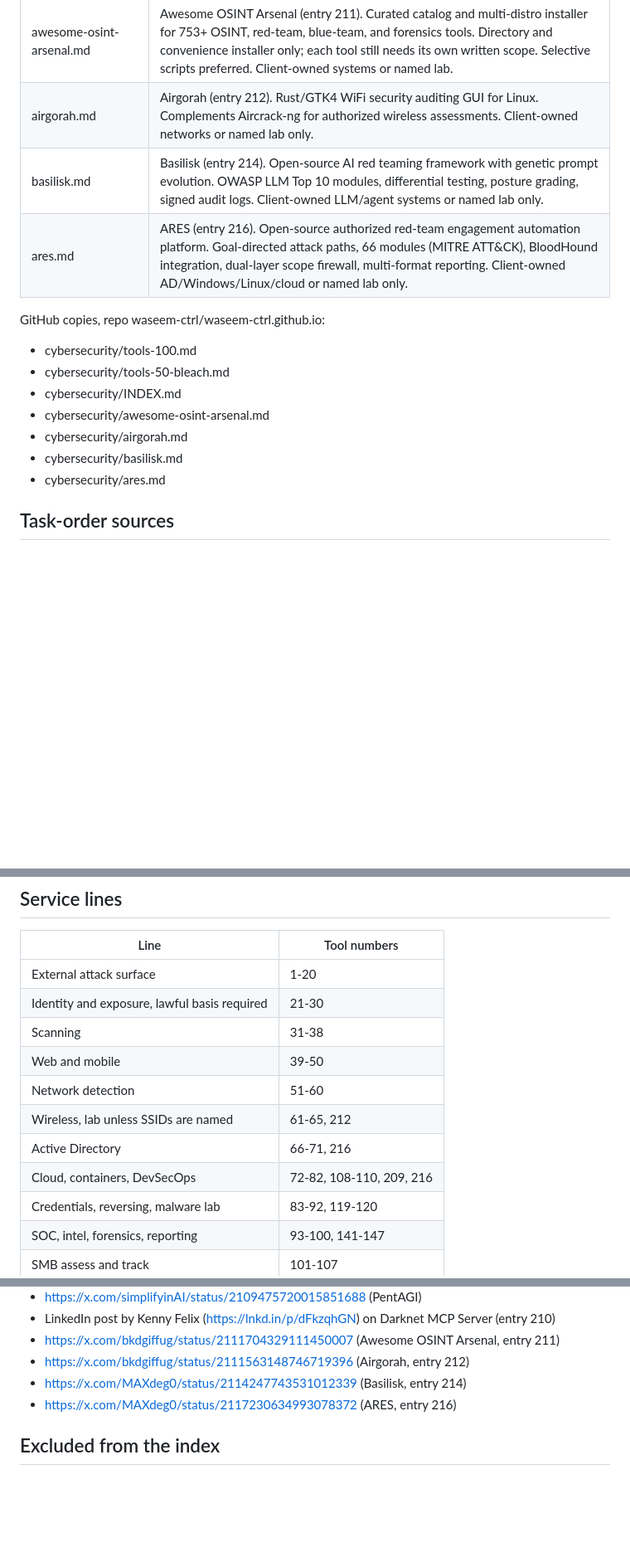
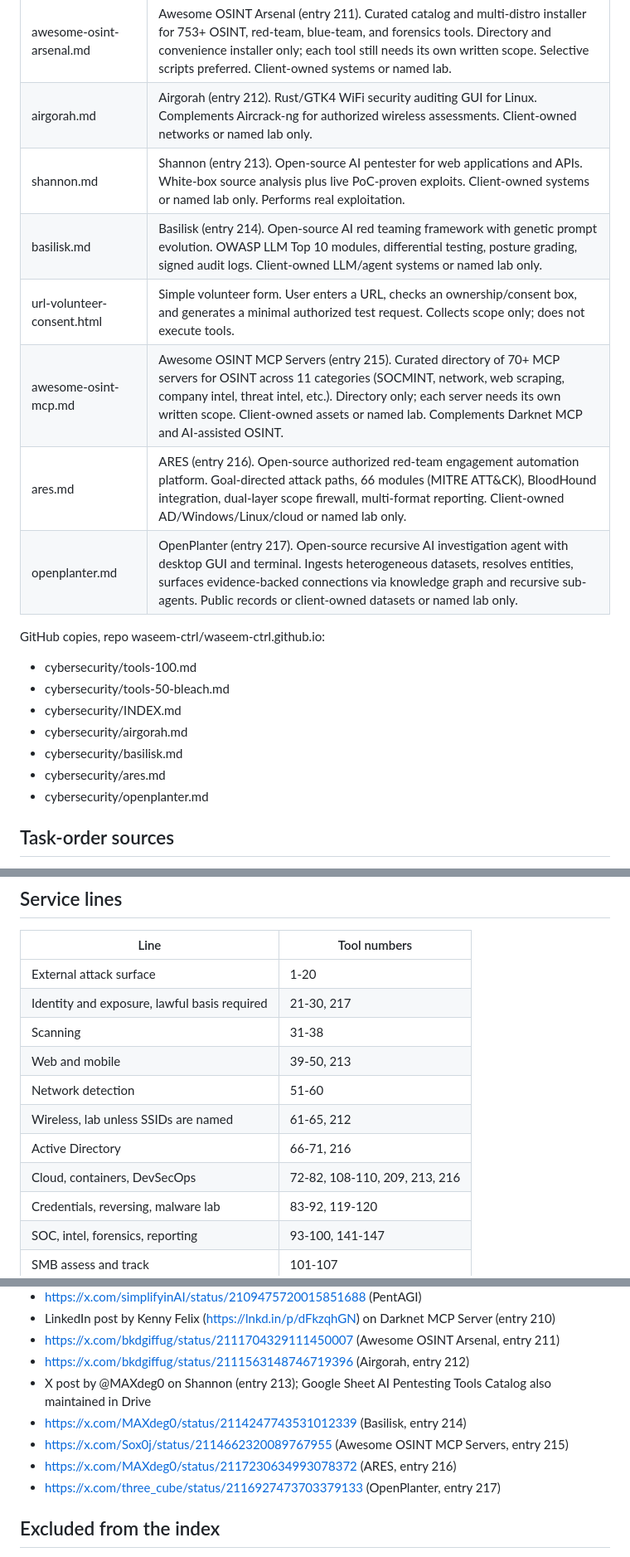
Before and after one commit to waseem-ctrl/waseem-ctrl.github.io, a Markdown page: cybersecurity/INDEX.md, 3 parts joined by grey strips. Shown at 83% size. Drawn GitHub-style; blank space fills up the shorter version.

Commit message:
Update INDEX.md with OpenPlanter entry 217

```diff
--- a/cybersecurity/INDEX.md
+++ b/cybersecurity/INDEX.md
@@ -18,18 +18,22 @@ Rule for every entry: written permission, named assets, a report. No install ste
 | darknet-mcp.md | Darknet MCP Server (entry 210). AI-assisted aggregator for dark-web and threat-intel sources via MCP. Client domains/brands only; Tor tools high-risk and out of preferred scope. Isolated runtime required. |
 | awesome-osint-arsenal.md | Awesome OSINT Arsenal (entry 211). Curated catalog and multi-distro installer for 753+ OSINT, red-team, blue-team, and forensics tools. Directory and convenience installer only; each tool still needs its own written scope. Selective scripts preferred. Client-owned systems or named lab. |
 | airgorah.md | Airgorah (entry 212). Rust/GTK4 WiFi security auditing GUI for Linux. Complements Aircrack-ng for authorized wireless assessments. Client-owned networks or named lab only. |
+| shannon.md | Shannon (entry 213). Open-source AI pentester for web applications and APIs. White-box source analysis plus live PoC-proven exploits. Client-owned systems or named lab only. Performs real exploitation. |
 | basilisk.md | Basilisk (entry 214). Open-source AI red teaming framework with genetic prompt evolution. OWASP LLM Top 10 modules, differential testing, posture grading, signed audit logs. Client-owned LLM/agent systems or named lab only. |
+| url-volunteer-consent.html | Simple volunteer form. User enters a URL, checks an ownership/consent box, and generates a minimal authorized test request. Collects scope only; does not execute tools. |
+| awesome-osint-mcp.md | Awesome OSINT MCP Servers (entry 215). Curated directory of 70+ MCP servers for OSINT across 11 categories (SOCMINT, network, web scraping, company intel, threat intel, etc.). Directory only; each server needs its own written scope. Client-owned assets or named lab. Complements Darknet MCP and AI-assisted OSINT. |
 | ares.md | ARES (entry 216). Open-source authorized red-team engagement automation platform. Goal-directed attack paths, 66 modules (MITRE ATT&CK), BloodHound integration, dual-layer scope firewall, multi-format reporting. Client-owned AD/Windows/Linux/cloud or named lab only. |
+| openplanter.md | OpenPlanter (entry 217). Open-source recursive AI investigation agent with desktop GUI and terminal. Ingests heterogeneous datasets, resolves entities, surfaces evidence-backed connections via knowledge graph and recursive sub-agents. Public records or client-owned datasets or named lab only. |
 
 GitHub copies, repo waseem-ctrl/waseem-ctrl.github.io:
 
 - cybersecurity/tools-100.md
 - cybersecurity/tools-50-bleach.md
 - cybersecurity/INDEX.md
-- cybersecurity/awesome-osint-arsenal.md
 - cybersecurity/airgorah.md
 - cybersecurity/basilisk.md
 - cybersecurity/ares.md
+- cybersecurity/openplanter.md
 
 ## Task-order sources
 
@@ -42,13 +46,13 @@ GitHub copies, repo waseem-ctrl/waseem-ctrl.github.io:
 | Line | Tool numbers |
 | --- | --- |
 | External attack surface | 1-20 |
-| Identity and exposure, lawful basis required | 21-30 |
+| Identity and exposure, lawful basis required | 21-30, 217 |
 | Scanning | 31-38 |
-| Web and mobile | 39-50 |
+| Web and mobile | 39-50, 213 |
 | Network detection | 51-60 |
 | Wireless, lab unless SSIDs are named | 61-65, 212 |
 | Active Directory | 66-71, 216 |
-| Cloud, containers, DevSecOps | 72-82, 108-110, 209, 216 |
+| Cloud, containers, DevSecOps | 72-82, 108-110, 209, 213, 216 |
 | Credentials, reversing, malware lab | 83-92, 119-120 |
 | SOC, intel, forensics, reporting | 93-100, 141-147 |
 | SMB assess and track | 101-107 |
@@ -96,8 +100,11 @@ OSINTRack. OSINT Tools Library. Bellingcat Toolkit. OSINT Library. OSINT Framewo
 - LinkedIn post by Kenny Felix (https://lnkd.in/p/dFkzqhGN) on Darknet MCP Server (entry 210)
 - https://x.com/bkdgiffug/status/2111704329111450007 (Awesome OSINT Arsenal, entry 211)
 - https://x.com/bkdgiffug/status/2111563148746719396 (Airgorah, entry 212)
+- X post by @MAXdeg0 on Shannon (entry 213); Google Sheet AI Pentesting Tools Catalog also maintained in Drive
 - https://x.com/MAXdeg0/status/2114247743531012339 (Basilisk, entry 214)
+- https://x.com/Sox0j/status/2114662320089767955 (Awesome OSINT MCP Servers, entry 215)
 - https://x.com/MAXdeg0/status/2117230634993078372 (ARES, entry 216)
+- https://x.com/three_cube/status/2116927473703379133 (OpenPlanter, entry 217)
 
 ## Excluded from the index
 
```
